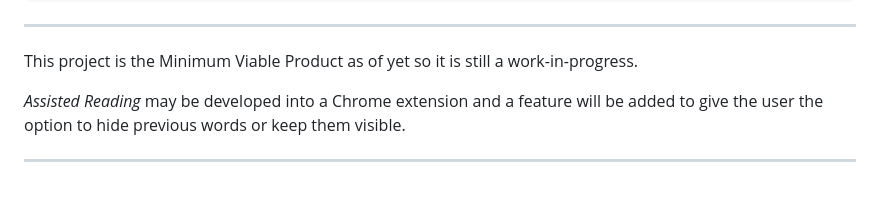
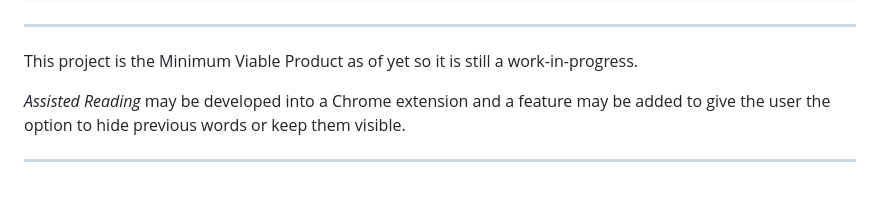
Before and after one commit to lca6/CS50-Final-Project, a Markdown page: README.md, the part around the change printed below. GitHub-like rendering.

```diff
--- a/README.md
+++ b/README.md
@@ -179,6 +175,6 @@ main {
 
 This project is the Minimum Viable Product as of yet so it is still a work-in-progress.
 
-*Assisted Reading* may be developed into a Chrome extension and a feature will be added to give the user the option to hide previous words or keep them visible.
+*Assisted Reading* may be developed into a Chrome extension and a feature may be added to give the user the option to hide previous words or keep them visible.
 
 ---
```
Also changed, not shown: other parts of README.md (+0 -4 lines).
